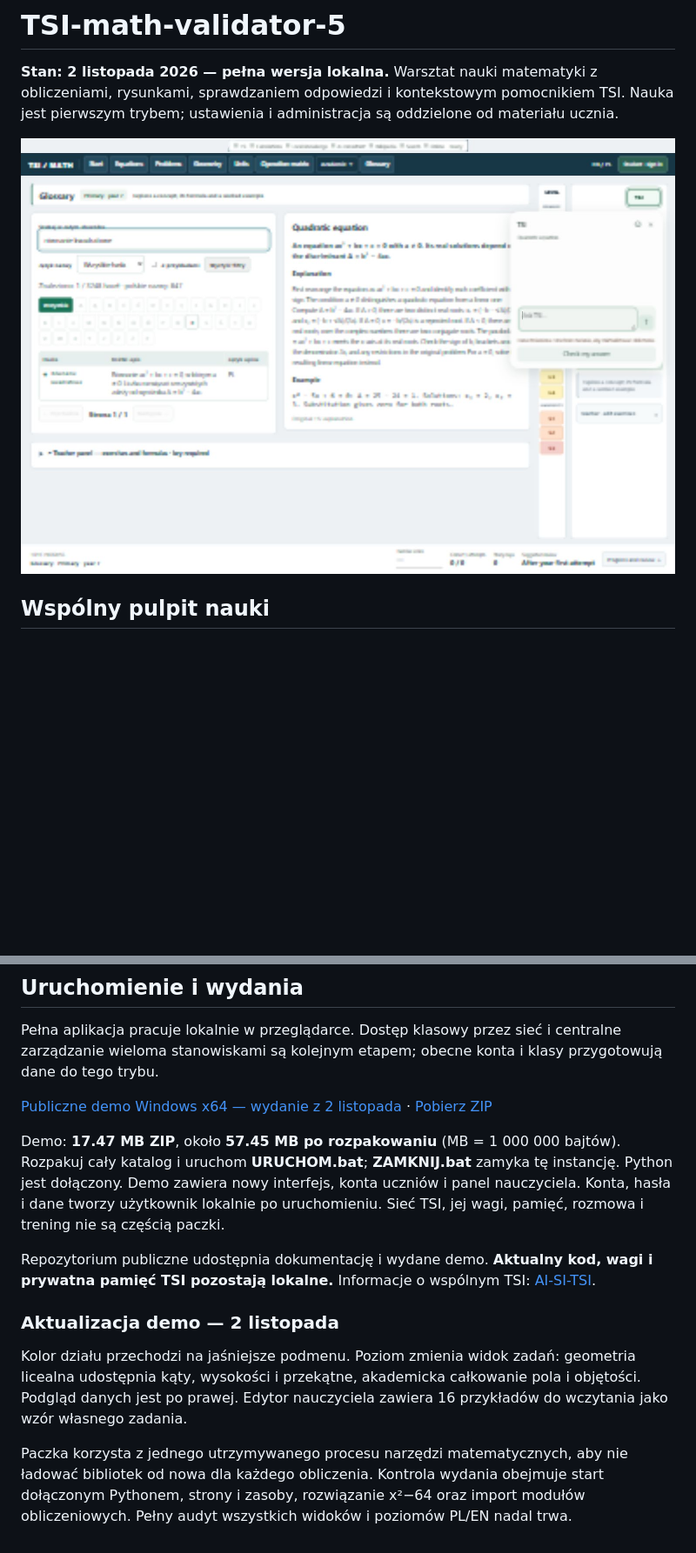
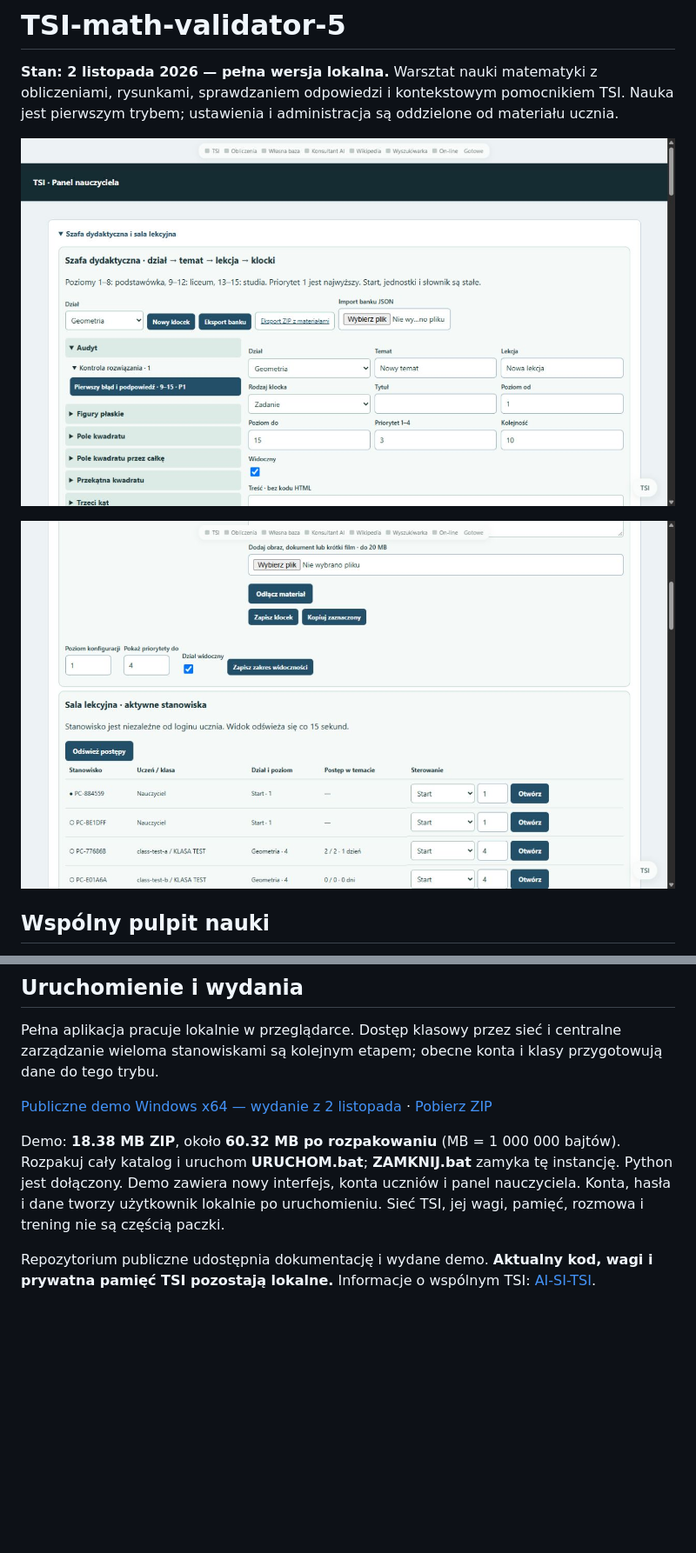
Before and after one commit to jbackk-lang/TSI-math-validator-5, a Markdown page: README.md, 2 parts joined by grey strips. Shown at 87% size. Rendered like a GitHub page; pictures changed too: docs/ui-klasa-postepy-20261102.jpg (added), docs/ui-szafa-20261102.jpg (added); blank space fills up the shorter version.

Commit message:
docs: classroom server, editable curriculum and startup guide

```diff
--- a/README.md
+++ b/README.md
@@ -2,7 +2,9 @@
 
 **Stan: 2 listopada 2026 — pełna wersja lokalna.** Warsztat nauki matematyki z obliczeniami, rysunkami, sprawdzaniem odpowiedzi i kontekstowym pomocnikiem TSI. Nauka jest pierwszym trybem; ustawienia i administracja są oddzielone od materiału ucznia.
 
-![Słownik: wyszukiwanie po lewej, opis po prawej i pomocnik TSI](docs/ui-slownik-20261102.jpg)
+![Szafa dydaktyczna: tematy, lekcje i edytowalne klocki](docs/ui-szafa-20261102.jpg)
+
+![Stanowiska uczniów i postęp w bieżącym temacie — dane testowe](docs/ui-klasa-postepy-20261102.jpg)
 
 ## Wspólny pulpit nauki
 
@@ -67,10 +79,4 @@ Pełna aplikacja pracuje lokalnie w przeglądarce. Dostęp klasowy przez sieć i
 
-Demo: **17.47 MB ZIP**, około **57.45 MB po rozpakowaniu** (MB = 1 000 000 bajtów). Rozpakuj cały katalog i uruchom **URUCHOM.bat**; **ZAMKNIJ.bat** zamyka tę instancję. Python jest dołączony. Demo zawiera nowy interfejs, konta uczniów i panel nauczyciela. Konta, hasła i dane tworzy użytkownik lokalnie po uruchomieniu. Sieć TSI, jej wagi, pamięć, rozmowa i trening nie są częścią paczki.
+Demo: **18.38 MB ZIP**, około **60.32 MB po rozpakowaniu** (MB = 1 000 000 bajtów). Rozpakuj cały katalog i uruchom **URUCHOM.bat**; **ZAMKNIJ.bat** zamyka tę instancję. Python jest dołączony. Demo zawiera nowy interfejs, konta uczniów i panel nauczyciela. Konta, hasła i dane tworzy użytkownik lokalnie po uruchomieniu. Sieć TSI, jej wagi, pamięć, rozmowa i trening nie są częścią paczki.
 
 Repozytorium publiczne udostępnia dokumentację i wydane demo. **Aktualny kod, wagi i prywatna pamięć TSI pozostają lokalne.** Informacje o wspólnym TSI: [AI-SI-TSI](https://github.com/jbackk-lang/AI-SI-TSI).
-
-### Aktualizacja demo — 2 listopada
-
-Kolor działu przechodzi na jaśniejsze podmenu. Poziom zmienia widok zadań: geometria licealna udostępnia kąty, wysokości i przekątne, akademicka całkowanie pola i objętości. Podgląd danych jest po prawej. Edytor nauczyciela zawiera 16 przykładów do wczytania jako wzór własnego zadania.
-
-Paczka korzysta z jednego utrzymywanego procesu narzędzi matematycznych, aby nie ładować bibliotek od nowa dla każdego obliczenia. Kontrola wydania obejmuje start dołączonym Pythonem, strony i zasoby, rozwiązanie x²−64 oraz import modułów obliczeniowych. Pełny audyt wszystkich widoków i poziomów PL/EN nadal trwa.
```
Also changed, not shown: other parts of README.md (+12 -2 lines), docs/SIEC_SZKOLNA.md (added, +133 -0 lines), docs/archiwum/README_przed_szafa_20261102.md (added, +76 -0 lines).
